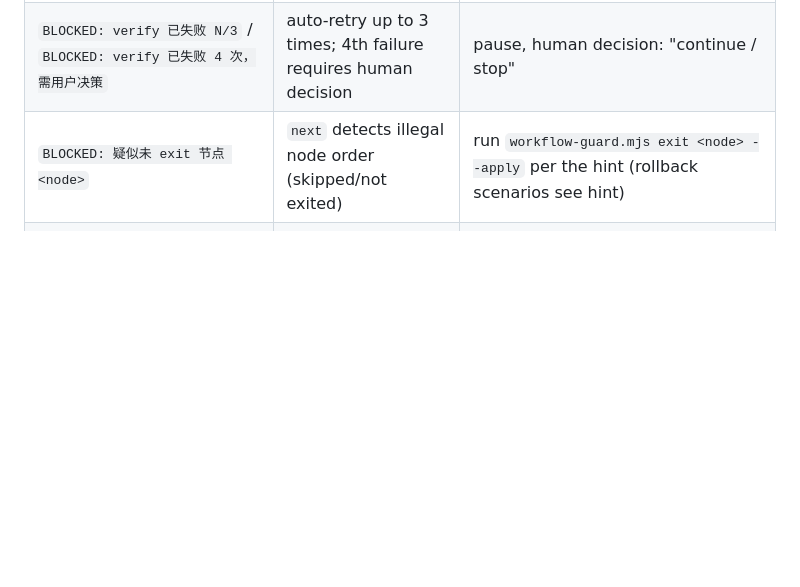
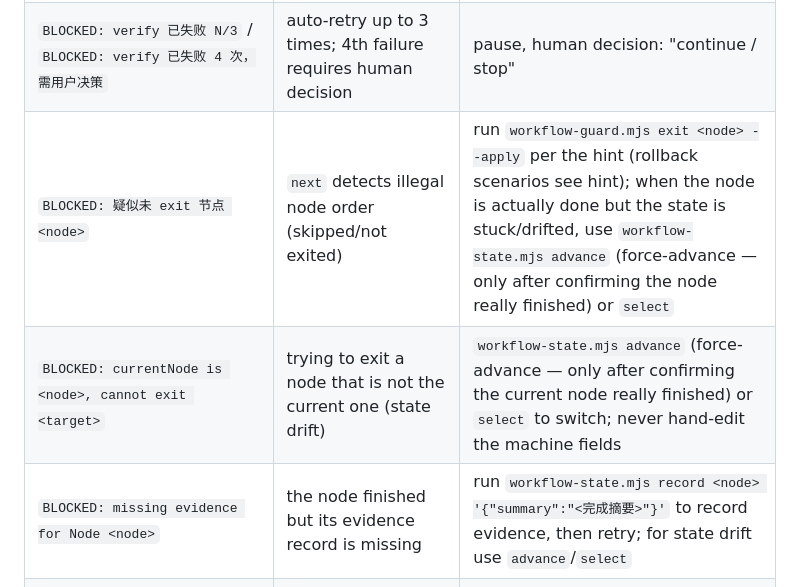
Before and after one commit to baobaolaodie/flow-comet, a Markdown page: docs/TROUBLESHOOTING.md, the part around the change. Rendered like a GitHub page; blank space fills up the shorter version.

Commit message:
docs: 故障排查补节点顺序与证据缺失 BLOCK 的恢复指引（advance/select/record，双语）

```diff
--- a/docs/TROUBLESHOOTING.md
+++ b/docs/TROUBLESHOOTING.md
@@ -18,7 +18,9 @@
 | `BROOKS-LINT WARN: 使用 builtin-quickcheck 未声明原因` | SUMMARY missing "plugin unavailable" note | add the reason in SUMMARY's `## 自检方法` |
 | `BROOKS-LINT WARN: 使用 builtin-quickcheck 但未声明缓存尝试证据` | builtin fallback declared without evidence of reading the plugin-cache protocol files | in SUMMARY's `## 自检方法`, state that you Read the plugin-cache protocol files (e.g. `~/.claude/plugins/cache/brooks-lint-marketplace/.../brooks-review/`) and executed manually before falling back |
 | `BLOCKED: verify 已失败 N/3` / `BLOCKED: verify 已失败 4 次，需用户决策` | auto-retry up to 3 times; 4th failure requires human decision | pause, human decision: "continue / stop" |
-| `BLOCKED: 疑似未 exit 节点 <node>` | `next` detects illegal node order (skipped/not exited) | run `workflow-guard.mjs exit <node> --apply` per the hint (rollback scenarios see hint) |
+| `BLOCKED: 疑似未 exit 节点 <node>` | `next` detects illegal node order (skipped/not exited) | run `workflow-guard.mjs exit <node> --apply` per the hint (rollback scenarios see hint); when the node is actually done but the state is stuck/drifted, use `workflow-state.mjs advance` (force-advance — only after confirming the node really finished) or `select` |
+| `BLOCKED: currentNode is <node>, cannot exit <target>` | trying to exit a node that is not the current one (state drift) | `workflow-state.mjs advance` (force-advance — only after confirming the current node really finished) or `select` to switch; never hand-edit the machine fields |
+| `BLOCKED: missing evidence for Node <node>` | the node finished but its evidence record is missing | run `workflow-state.mjs record <node> '{"summary":"<完成摘要>"}'` to record evidence, then retry; for state drift use `advance`/`select` |
 | `BLOCKED: workflow protocol node must have a non-empty string id` | custom protocol `nodes[]` contains empty/invalid element | fix protocol JSON: each node `id` non-empty string, avoid built-in 8-node ids |
 | `BLOCKED: 未在协议 writeWhitelist 中声明` | write target outside the custom protocol whitelist (fail-closed) | declare the node's allowed path prefixes in protocol `writeWhitelist`, or use the built-in protocol |
 | `--protocol <path> 加载失败` | protocol path missing / schemaVersion or kind mismatch | check the path; confirm `schemaVersion: 1`, `kind: "workflow-kernel"` |
```
Also changed, not shown: docs/TROUBLESHOOTING-zh.md (+3 -1 lines).
